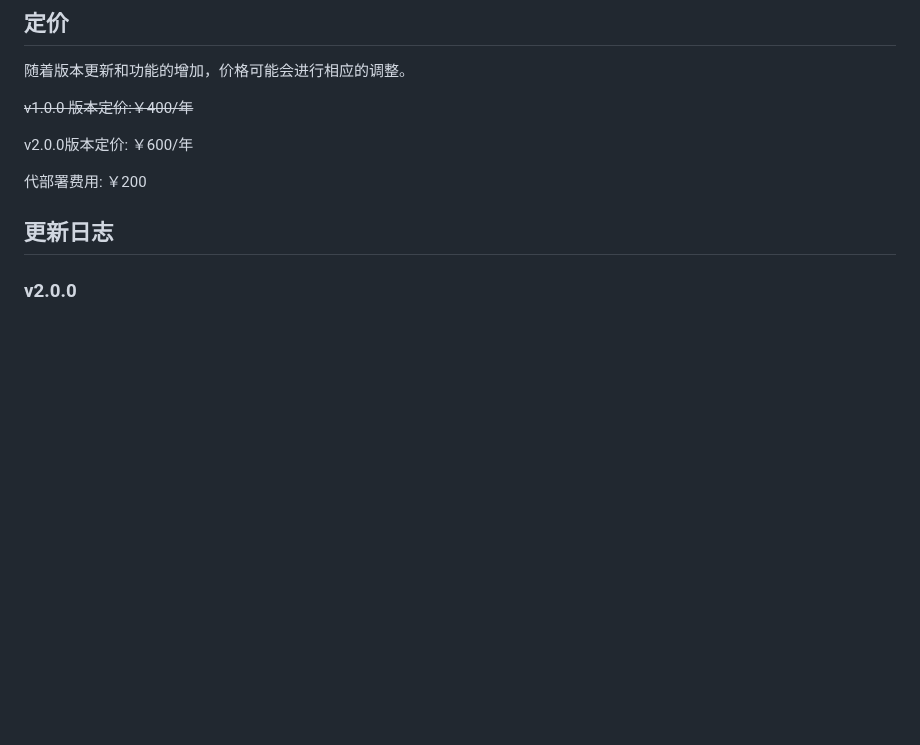
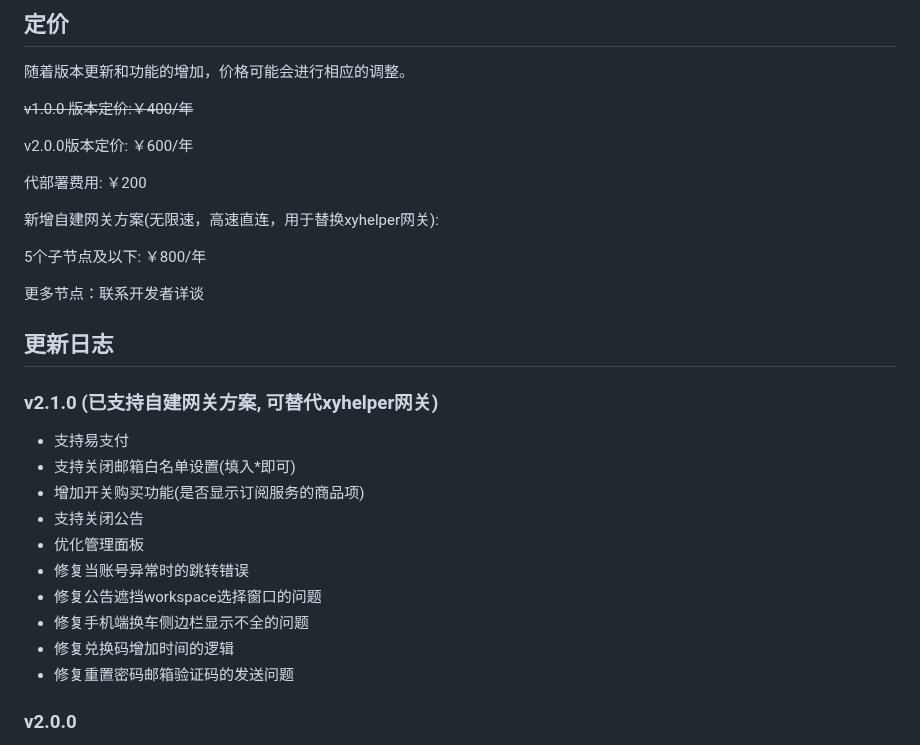
Before and after one commit to realnoob007/ChatGPT-Share-Web, a Markdown page: README.md, the part around one of its changes. GitHub-like rendering; blank space fills up the shorter version.

```diff
--- a/README.md
+++ b/README.md
@@ -226,7 +207,25 @@ v2.0.0版本定价: ￥600/年
 
 代部署费用: ￥200
 
+新增自建网关方案(无限速，高速直连，用于替换xyhelper网关):
+
+5个子节点及以下: ￥800/年
+
+更多节点：联系开发者详谈
+
 ## 更新日志
+
+### v2.1.0 (已支持自建网关方案, 可替代xyhelper网关)
+- 支持易支付
+- 支持关闭邮箱白名单设置(填入*即可)
+- 增加开关购买功能(是否显示订阅服务的商品项)
+- 支持关闭公告
+- 优化管理面板
+- 修复当账号异常时的跳转错误
+- 修复公告遮挡workspace选择窗口的问题
+- 修复手机端换车侧边栏显示不全的问题
+- 修复兑换码增加时间的逻辑
+- 修复重置密码邮箱验证码的发送问题
 
 ### v2.0.0
 - 优化登录跳转逻辑，增加空闲账号的优先级
```
Also changed, not shown: other parts of README.md (+24 -43 lines).
